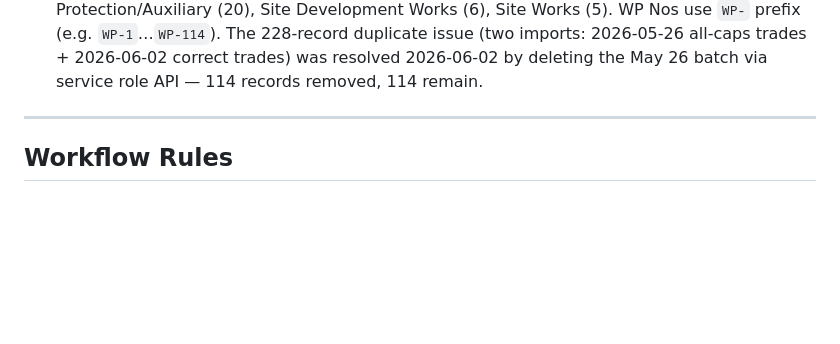
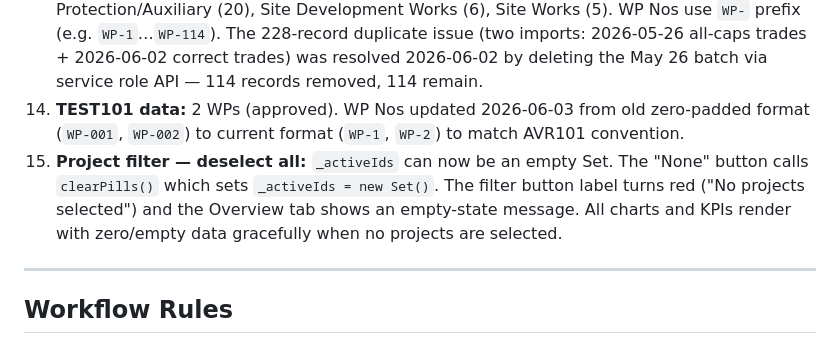
Before and after one commit to PMODepartment/prc-app, a Markdown page: CLAUDE.md, the part around the change. Rendered like a GitHub page; blank space fills up the shorter version.

Commit message:
CLAUDE.md: document TEST101 WP No. fix, project filter deselect-all
Co-Authored-By: Claude Sonnet 4.6 <noreply@anthropic.com>

```diff
--- a/CLAUDE.md
+++ b/CLAUDE.md
@@ -574,6 +574,8 @@ The **Supabase free tier cold start** (5–30s on first load after 7 days inacti
 11. **Generated columns:** `total_awarded`, `awarding_lead_time`, `variance` are `GENERATED ALWAYS AS` columns — inserting into them causes a Postgres error. Always insert into `awarded_cost` and let the DB compute `total_awarded`.
 12. **Trade name consistency:** All trades must use the exact strings from the WP form dropdown (e.g. "General Requirements" not "General Requirement"). A `normTrade(t)` function is defined in both `index.html` and `project.html` — it maps legacy/wrong names (all-caps, missing 's', etc.) to canonical TRADE_ORDER names. Applied at data load time via `.map(w=>({...w,trade:normTrade(w.trade)}))` so all charts, tables, and groupings see clean data. DB was fixed 2026-06-02 (patched 2 WPs: "GENERAL REQUIREMENT"→"General Requirements", "STRUCTURAL WORKS"→"Structural Works").
 13. **AVR101 data:** 114 WPs (approved) across General Requirements (42), Architectural Works (30), Structural Works (11), MEPF split into Mechanical/Electrical/Plumbing/Fire Protection/Auxiliary (20), Site Development Works (6), Site Works (5). WP Nos use `WP-` prefix (e.g. `WP-1`…`WP-114`). The 228-record duplicate issue (two imports: 2026-05-26 all-caps trades + 2026-06-02 correct trades) was resolved 2026-06-02 by deleting the May 26 batch via service role API — 114 records removed, 114 remain.
+14. **TEST101 data:** 2 WPs (approved). WP Nos updated 2026-06-03 from old zero-padded format (`WP-001`, `WP-002`) to current format (`WP-1`, `WP-2`) to match AVR101 convention.
+15. **Project filter — deselect all:** `_activeIds` can now be an empty Set. The "None" button calls `clearPills()` which sets `_activeIds = new Set()`. The filter button label turns red ("No projects selected") and the Overview tab shows an empty-state message. All charts and KPIs render with zero/empty data gracefully when no projects are selected.
 
 ---
 
```
